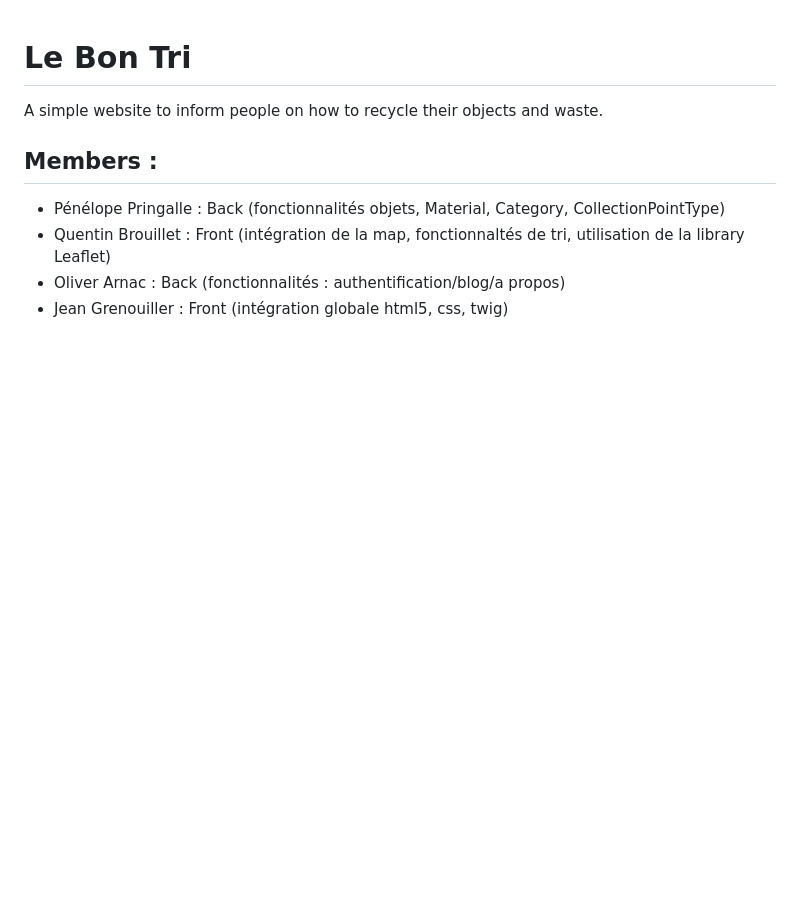
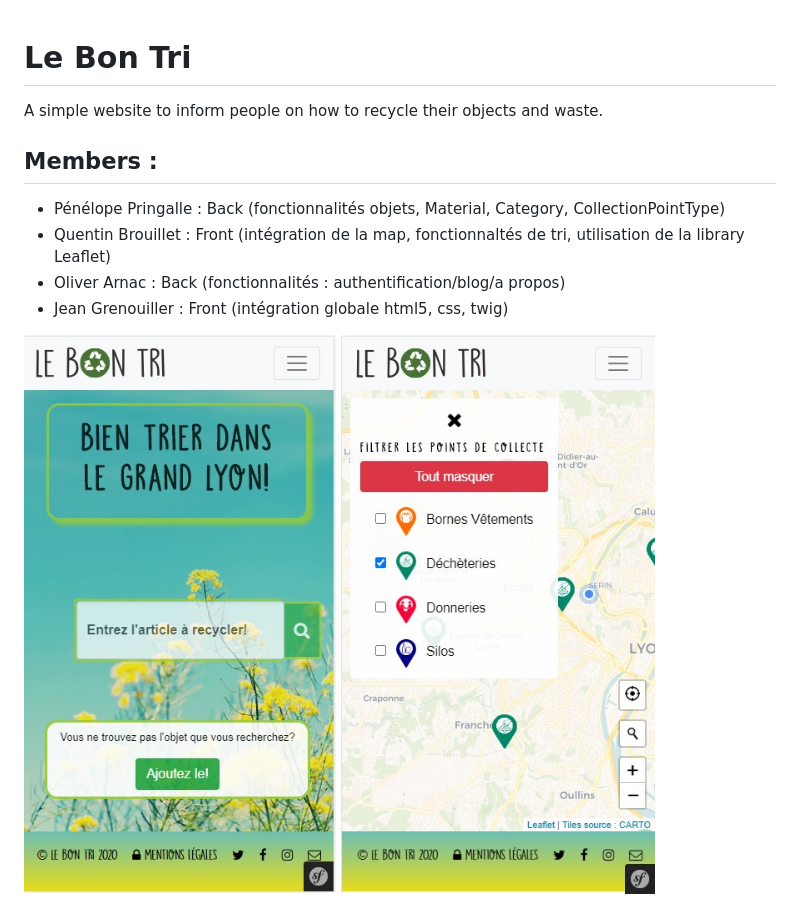
Before and after one commit to kantunb/le-bon-tri, a Markdown page: README.md, the part around the change. Drawn GitHub-style; pictures changed too: public/assets/img/BonTriScreenMap.jpg (added), public/assets/img/bonTriScreenAcceuilphone.jpg (added); blank space fills up the shorter version.

Commit message:
add screen to readme

```diff
--- a/README.md
+++ b/README.md
@@ -8,3 +8,6 @@ A simple website to inform people on how to recycle their objects and waste.
 - Quentin Brouillet : Front (intégration de la map, fonctionnaltés de tri, utilisation de la library Leaflet)
 - Oliver Arnac : Back (fonctionnalités : authentification/blog/a propos)
 - Jean Grenouiller : Front (intégration globale html5, css, twig)
+
+![Screen Acceuil](/public/assets/img/bonTriScreenAcceuilphone.jpg)
+![Screen Acceuil](/public/assets/img/BonTriScreenMap.jpg)
```
Also changed, not shown: 1 other file.
